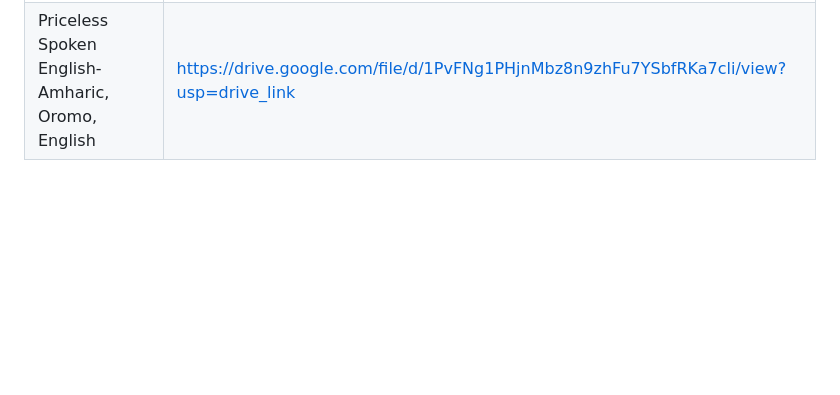
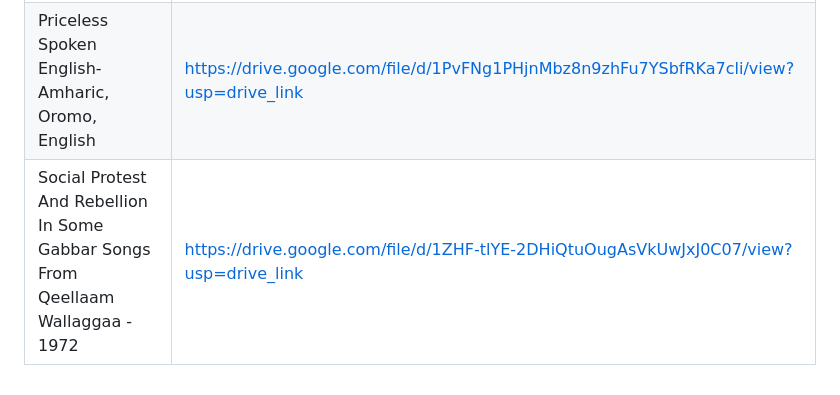
Before and after one commit to roboromo/LearnAfaanOromo, a Markdown page: README.md, the part around the change. Rendered like a GitHub page; blank space fills up the shorter version.

```diff
--- a/README.md
+++ b/README.md
@@ -48,3 +48,4 @@ Hello. This is a compiled list of books and dictionaries that teach the Oromo la
 | --- | --- |
 | Oromo Proverbs | https://drive.google.com/file/d/1qiWisxInj7yaLJ3xCmCW_2-MXwmq5VXI/view?usp=drive_link |
 | Priceless Spoken English-Amharic, Oromo, English | https://drive.google.com/file/d/1PvFNg1PHjnMbz8n9zhFu7YSbfRKa7cli/view?usp=drive_link |
+| Social Protest And Rebellion In Some Gabbar Songs From Qeellaam Wallaggaa - 1972 | https://drive.google.com/file/d/1ZHF-tlYE-2DHiQtuOugAsVkUwJxJ0C07/view?usp=drive_link |
```
